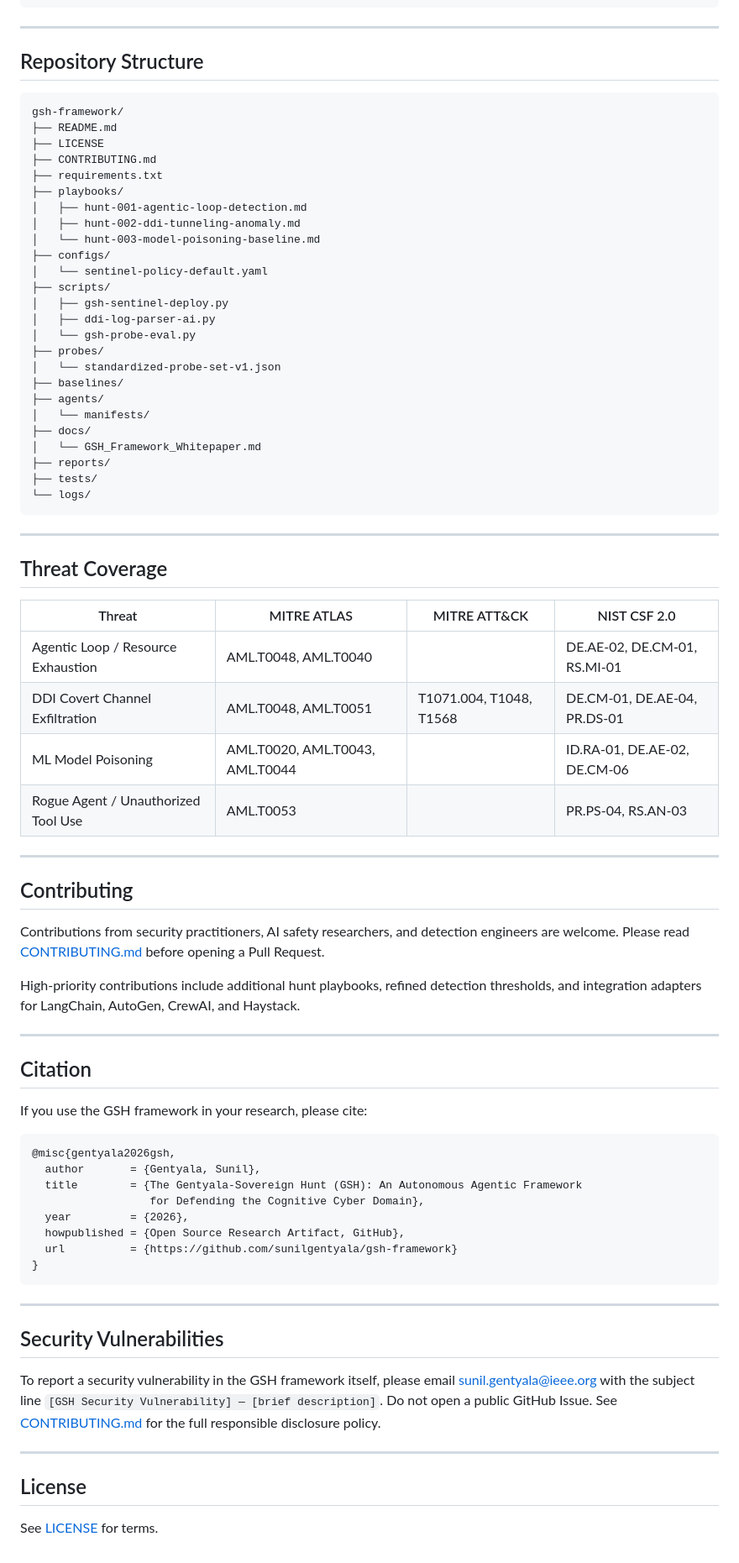
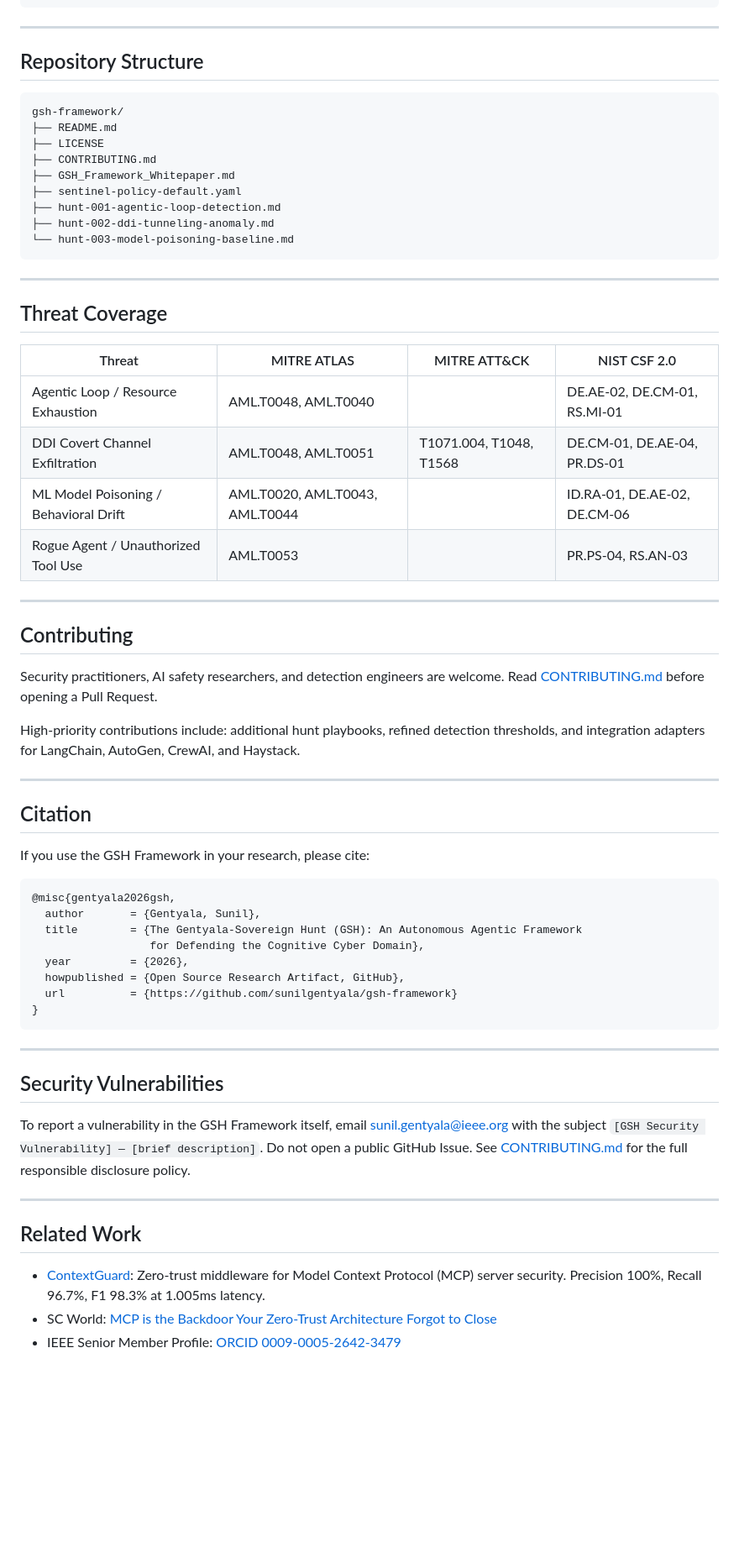
Before and after one commit to sunilgentyala/gsh-framework, a Markdown page: README.md, the part around one of its changes. Shown at 84% size. GitHub-like rendering; blank space fills up the shorter version.

````diff
--- a/README.md
+++ b/README.md
@@ -76,32 +82,17 @@ python scripts/gsh-sentinel-deploy.py \
 ---
 
 ## Repository Structure
+
 ```
 gsh-framework/
 ├── README.md
 ├── LICENSE
 ├── CONTRIBUTING.md
-├── requirements.txt
-├── playbooks/
-│   ├── hunt-001-agentic-loop-detection.md
-│   ├── hunt-002-ddi-tunneling-anomaly.md
-│   └── hunt-003-model-poisoning-baseline.md
-├── configs/
-│   └── sentinel-policy-default.yaml
-├── scripts/
-│   ├── gsh-sentinel-deploy.py
-│   ├── ddi-log-parser-ai.py
-│   └── gsh-probe-eval.py
-├── probes/
-│   └── standardized-probe-set-v1.json
-├── baselines/
-├── agents/
-│   └── manifests/
-├── docs/
-│   └── GSH_Framework_Whitepaper.md
-├── reports/
-├── tests/
-└── logs/
+├── GSH_Framework_Whitepaper.md
+├── sentinel-policy-default.yaml
+├── hunt-001-agentic-loop-detection.md
+├── hunt-002-ddi-tunneling-anomaly.md
+└── hunt-003-model-poisoning-baseline.md
 ```
 
 ---
@@ -112,22 +103,23 @@ gsh-framework/
 |---|---|---|---|
 | Agentic Loop / Resource Exhaustion | AML.T0048, AML.T0040 | | DE.AE-02, DE.CM-01, RS.MI-01 |
 | DDI Covert Channel Exfiltration | AML.T0048, AML.T0051 | T1071.004, T1048, T1568 | DE.CM-01, DE.AE-04, PR.DS-01 |
-| ML Model Poisoning | AML.T0020, AML.T0043, AML.T0044 | | ID.RA-01, DE.AE-02, DE.CM-06 |
+| ML Model Poisoning / Behavioral Drift | AML.T0020, AML.T0043, AML.T0044 | | ID.RA-01, DE.AE-02, DE.CM-06 |
 | Rogue Agent / Unauthorized Tool Use | AML.T0053 | | PR.PS-04, RS.AN-03 |
 
 ---
 
 ## Contributing
 
-Contributions from security practitioners, AI safety researchers, and detection engineers are welcome. Please read [CONTRIBUTING.md](CONTRIBUTING.md) before opening a Pull Request.
+Security practitioners, AI safety researchers, and detection engineers are welcome. Read [CONTRIBUTING.md](CONTRIBUTING.md) before opening a Pull Request.
 
-High-priority contributions include additional hunt playbooks, refined detection thresholds, and integration adapters for LangChain, AutoGen, CrewAI, and Haystack.
+High-priority contributions include: additional hunt playbooks, refined detection thresholds, and integration adapters for LangChain, AutoGen, CrewAI, and Haystack.
 
 ---
 
 ## Citation
 
-If you use the GSH framework in your research, please cite:
+If you use the GSH Framework in your research, please cite:
+
 ```bibtex
 @misc{gentyala2026gsh,
   author       = {Gentyala, Sunil},
@@ -143,11 +135,12 @@ If you use the GSH framework in your research, please cite:
 
 ## Security Vulnerabilities
 
-To report a security vulnerability in the GSH framework itself, please email sunil.gentyala@ieee.org with the subject line `[GSH Security Vulnerability] — [brief description]`. Do not open a public GitHub Issue. See [CONTRIBUTING.md](CONTRIBUTING.md) for the full responsible disclosure policy.
-
+To report a vulnerability in the GSH Framework itself, email [sunil.gentyala@ieee.org](mailto:sunil.gentyala@ieee.org) with the subject `[GSH Security Vulnerability] — [brief description]`. Do not open a public GitHub Issue. See [CONTRIBUTING.md](CONTRIBUTING.md) for the full responsible disclosure policy.
 
 ---
 
-## License
+## Related Work
 
-See [LICENSE](LICENSE) for terms.
+- [ContextGuard](https://github.com/sunilgentyala/contextguard): Zero-trust middleware for Model Context Protocol (MCP) server security. Precision 100%, Recall 96.7%, F1 98.3% at 1.005ms latency.
+- SC World: [MCP is the Backdoor Your Zero-Trust Architecture Forgot to Close](https://www.scworld.com)
+- IEEE Senior Member Profile: [ORCID 0009-0005-2642-3479](https://orcid.org/0009-0005-2642-3479)
````
Also changed, not shown: other parts of README.md (+35 -29 lines).
